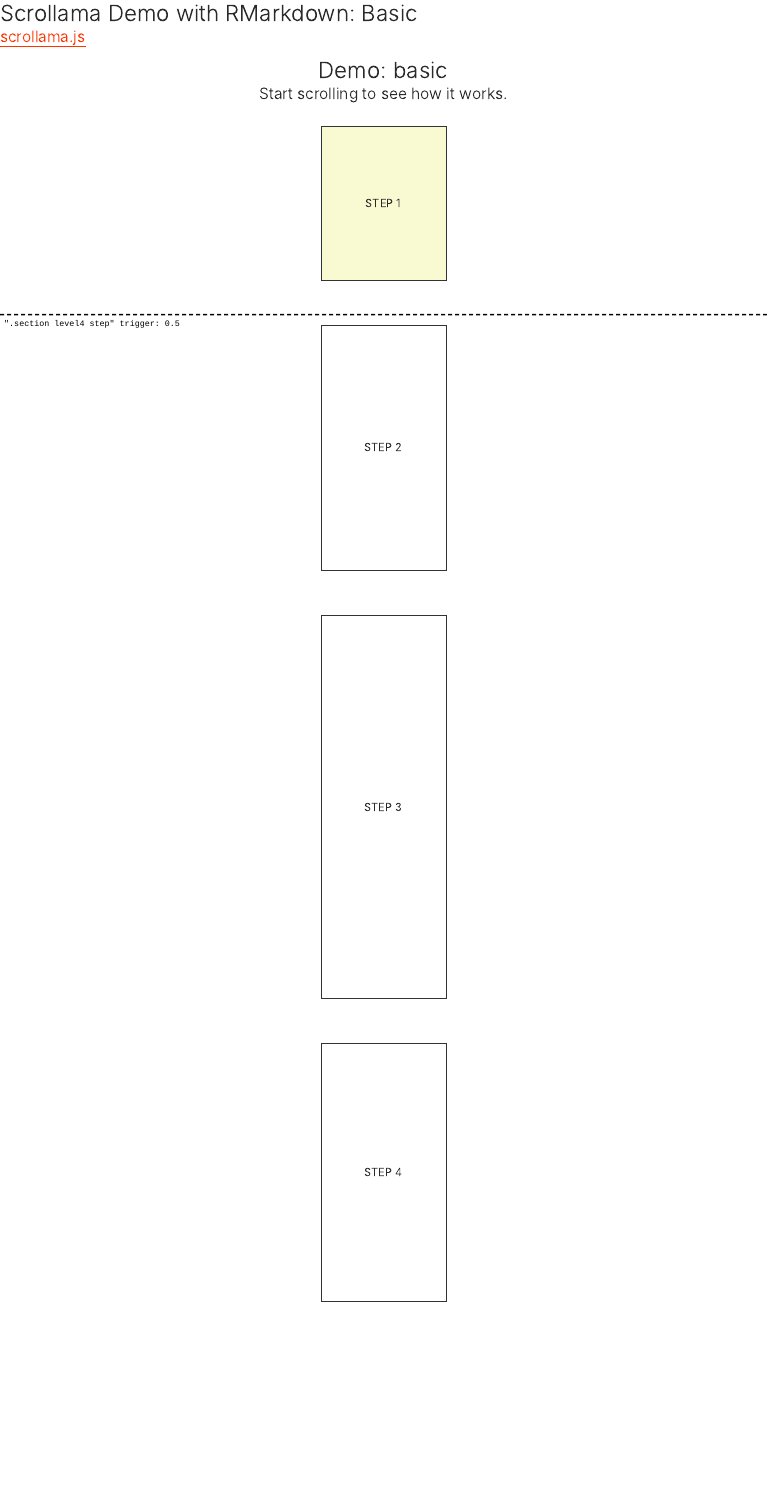
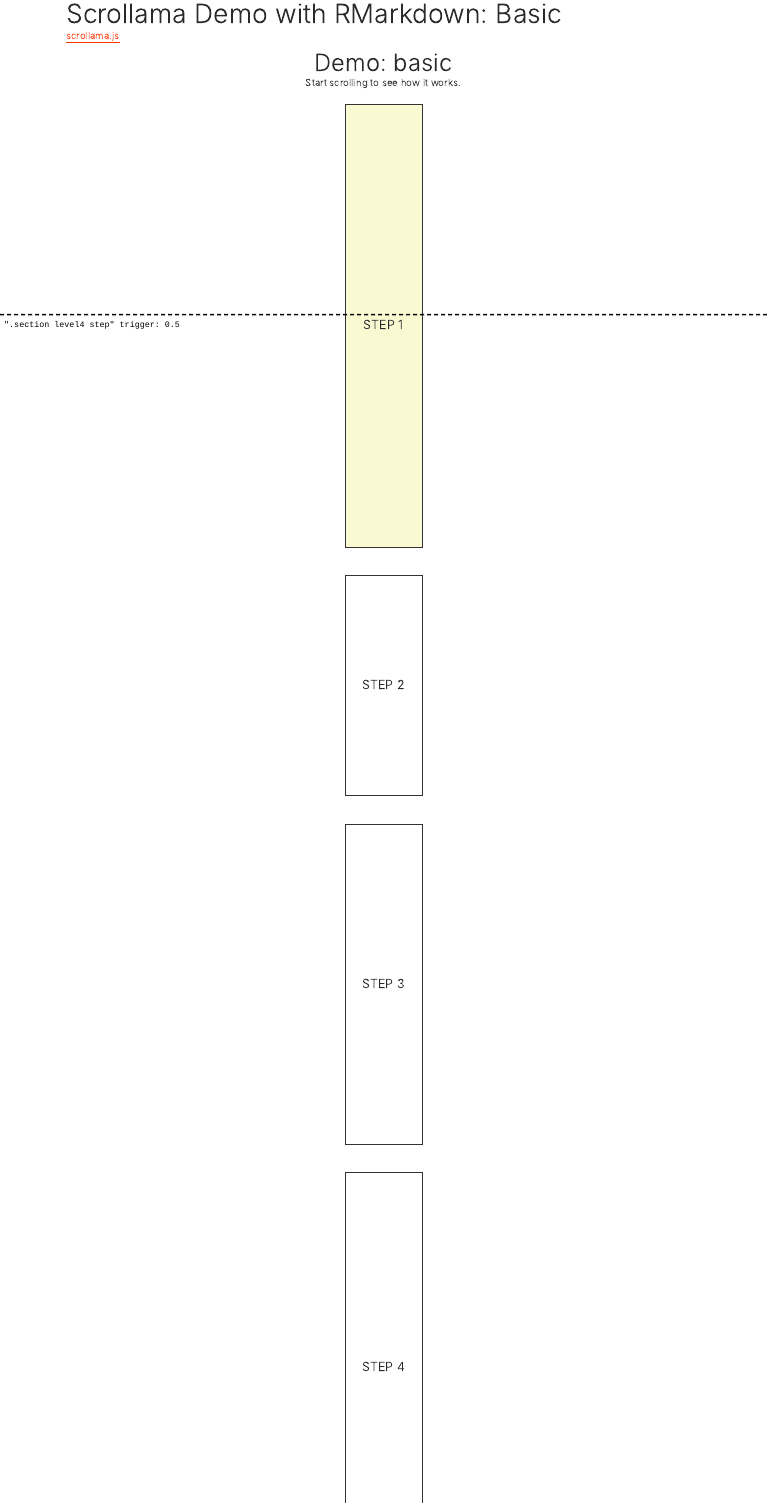
Before and after one commit to RLesur/testscroll, an R Markdown document (basic.Rmd): the page in a window 1100 px wide, from its top. Rendered offline with R 4.5, knitr and Pandoc, with nearby package versions; a font, style sheet, LaTeX package, included part or bibliography that could not be used is replaced or left out.

Commit message:
simplify basic demo

```diff
--- a/basic.Rmd
+++ b/basic.Rmd
@@ -2,10 +2,7 @@
 title: "Scrollama Demo with RMarkdown: Basic"
 output:
   html_document:
-    theme: null
-    mathjax: null
-    highlight: null
-    css: basic/basic.css
+    css: assets/demo.css
     includes:
       in_header: [polyfill/intersectionobserver.html, polyfill/nodelistforeach.html]
       after_body:
```
Also changed, not shown: assets/demo.css (renamed from basic/basic.css).
